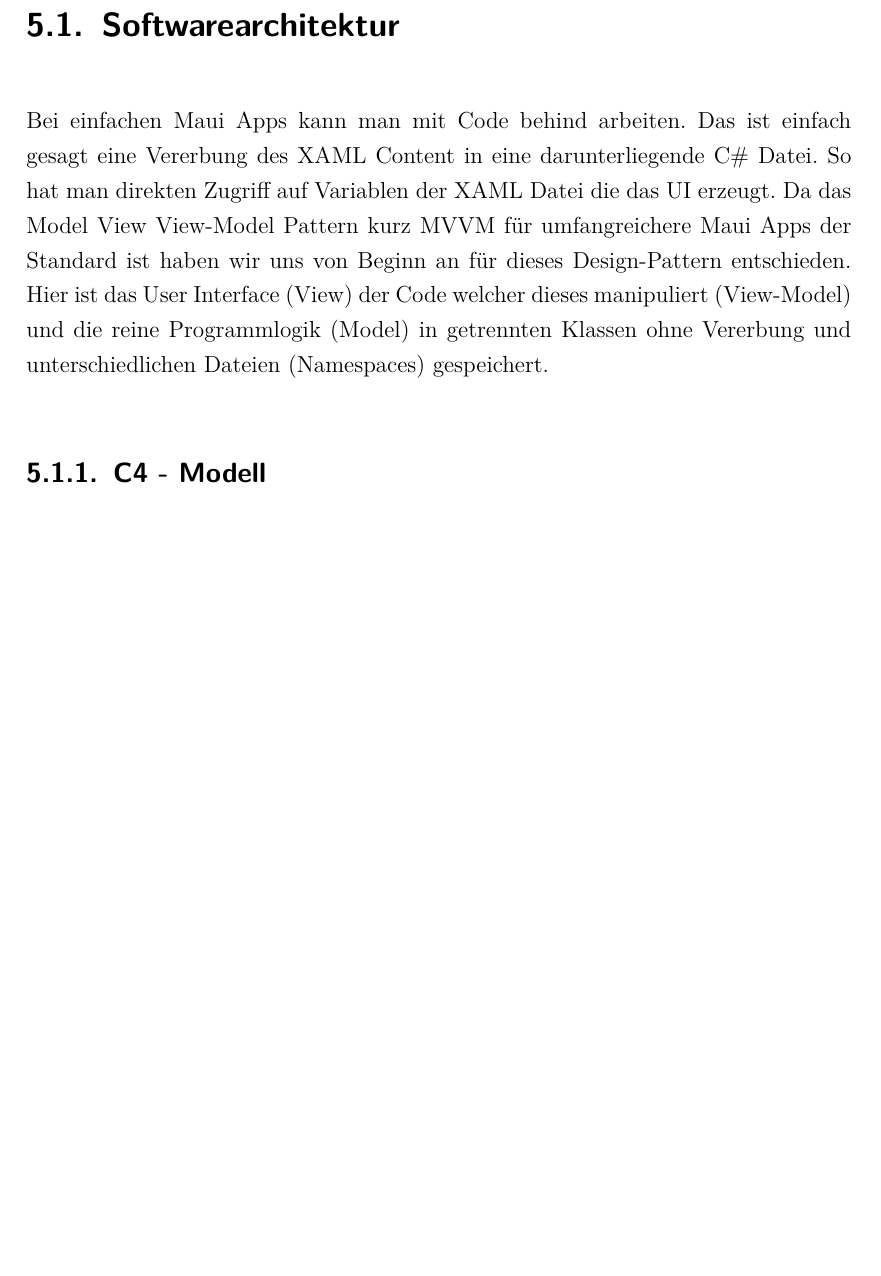
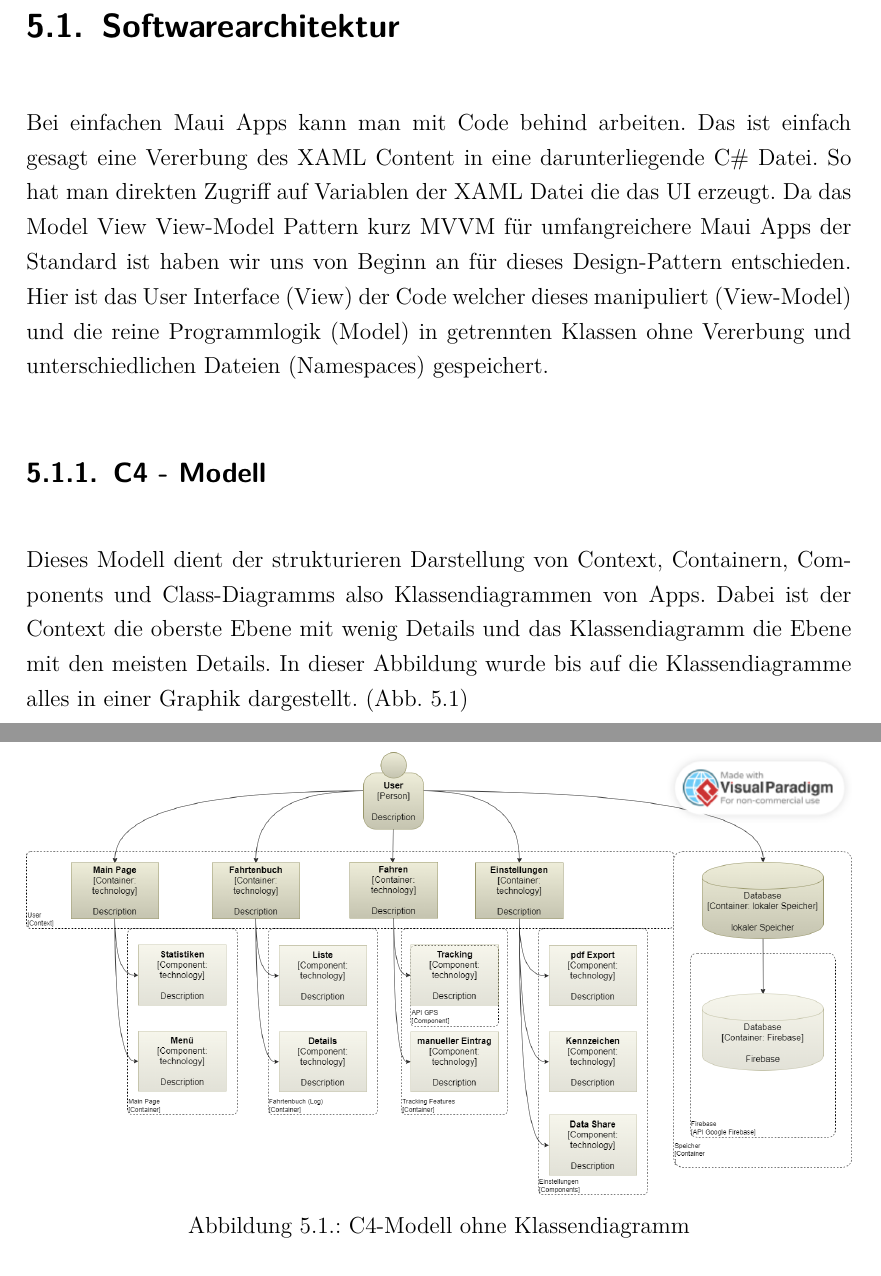
Before and after one commit to Microwonk/Diplomarbeit-Lets-Drive, a LaTeX document (LetsDriveDipl.tex, which reads inputs/inp_content.tex): part of page 48 of 60 before the commit and two parts of pages 48 and 49 of 61 after it, the two joined at a grey line, cut so that both start at the same text, the shorter picture padded with empty space. Compiled offline with pdfLaTeX.

Commit message:
erweitert

```diff
--- a/inputs/inp_content.tex
+++ b/inputs/inp_content.tex
@@ -517,3 +517,9 @@ Hier wird auf die Architektur und die Struktur des Codes eingegangen mit dem die
 Bei einfachen Maui Apps kann man mit Code behind arbeiten. Das ist einfach gesagt eine Vererbung des XAML Content in eine darunterliegende C\# Datei. So hat man direkten Zugriff auf Variablen der XAML Datei die das UI erzeugt. Da das Model View View-Model Pattern kurz MVVM für umfangreichere Maui Apps der Standard ist haben wir uns von Beginn an für dieses Design-Pattern entschieden. Hier ist das User Interface (View) der Code welcher dieses manipuliert (View-Model) und die reine Programmlogik (Model) in getrennten Klassen ohne Vererbung und unterschiedlichen Dateien (Namespaces) gespeichert.
 \subsection{C4 - Modell}
 
+Dieses Modell dient der strukturieren Darstellung von Context, Containern, Components und Class-Diagramms also Klassendiagrammen von Apps. Dabei ist der Context die oberste Ebene mit wenig Details und das Klassendiagramm die Ebene mit den meisten Details. In dieser Abbildung wurde bis auf die Klassendiagramme alles in einer Graphik dargestellt. (Abb. \ref{fig:C4-Modell})
+
+\begin{figure}[H]
+	\centering
+	\includegraphics[width=\textwidth,height=\textheight,keepaspectratio]{figures/C4-Modell.png}
+	\caption{C4-Modell ohne Klassendiagramm}
```
Also changed, not shown: figures/C4-Modell.png (added), inputs/inp_content.tex (6 more changed lines).
